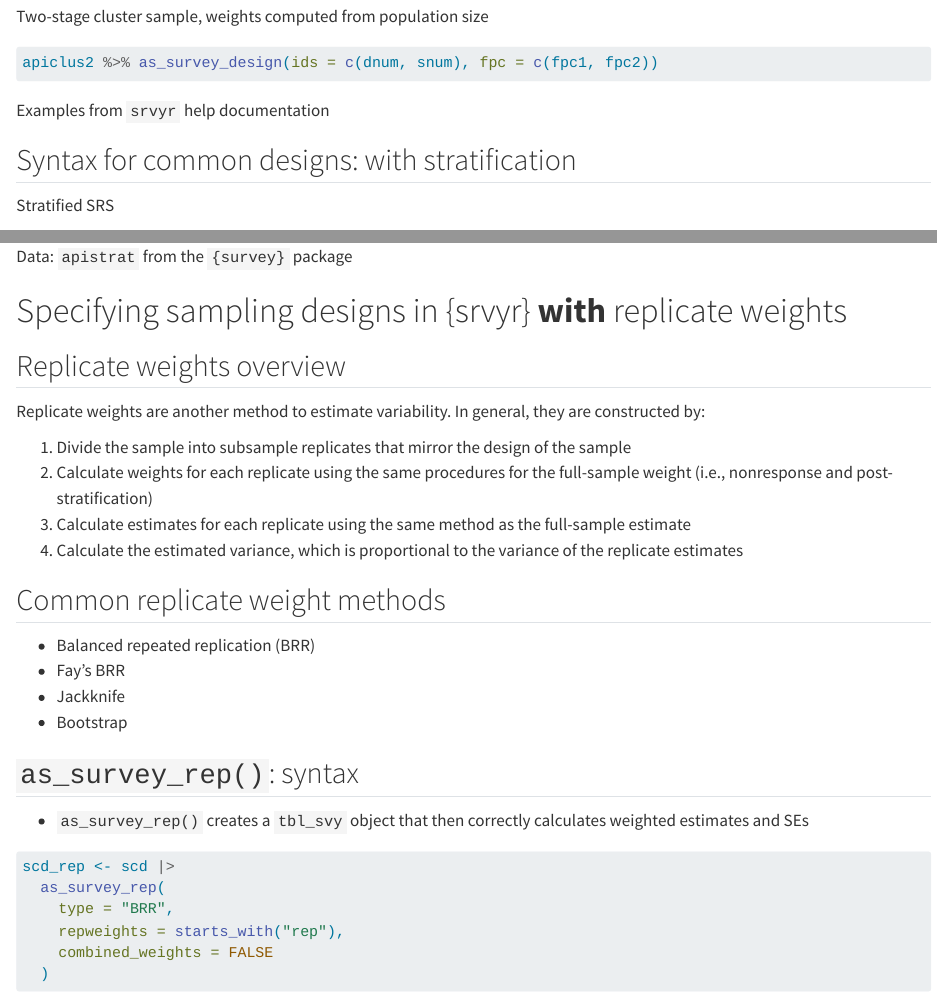
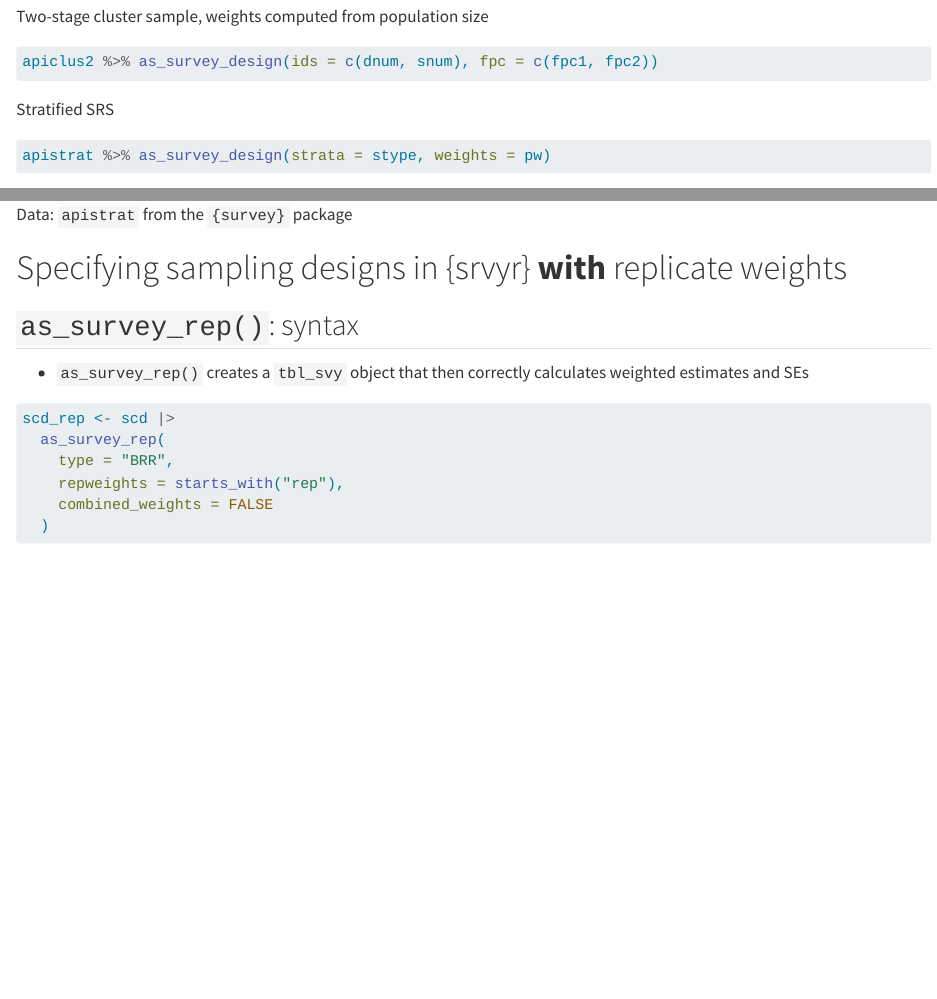
Before and after one commit to tidy-survey-r/uros-2026-tutorial, a Quarto document (_03-design.qmd): the page in a window 1100 px wide, from 1550 px down before the commit and from 1470 px down after it, so that both start at the same text, and a second part further down, joined at a grey line. Rendered offline with R 4.5, knitr and Pandoc in place of Quarto, with nearby package versions; some code elsewhere in the file could not run offline; common packages that the code uses without loading them are loaded.

Commit message:
Remove incremental in design slide

````diff
--- a/_03-design.qmd
+++ b/_03-design.qmd
@@ -123,19 +119,11 @@ Two-stage cluster sample, weights computed from population size
 apiclus2 %>% as_survey_design(ids = c(dnum, snum), fpc = c(fpc1, fpc2))
 ```
 
-::: footer
-Examples from `srvyr` help documentation
-:::
-
-## Syntax for common designs: with stratification {.smaller .bkg-trees}
-
 Stratified SRS
 
 ```r
 apistrat %>% as_survey_design(strata = stype, weights = pw)
 ```
-
-. . .
 
 Stratified, cluster design
 
@@ -165,22 +153,6 @@ Data: `apistrat` from the `{survey}` package
 :::
 
 # Specifying sampling designs in {srvyr} **with** replicate weights {background-color='{{< brand color blue >}}' .bkg-buildings}
-
-## Replicate weights overview {.smaller .bkg-ship}
-
-Replicate weights are another method to estimate variability. In general, they are constructed by:
-
-1. Divide the sample into subsample replicates that mirror the design of the sample
-2. Calculate weights for each replicate using the same procedures for the full-sample weight (i.e., nonresponse and post-stratification)
-3. Calculate estimates for each replicate using the same method as the full-sample estimate
-4. Calculate the estimated variance, which is proportional to the variance of the replicate estimates
-
-## Common replicate weight methods {.bkg-ship}
-
-- Balanced repeated replication (BRR)
-- Fay's BRR
-- Jackknife
-- Bootstrap
 
 ## `as_survey_rep()`: syntax {.smaller .bkg-ship}
 
````
Also changed, not shown: _03-design.qmd (4 more changed lines).
